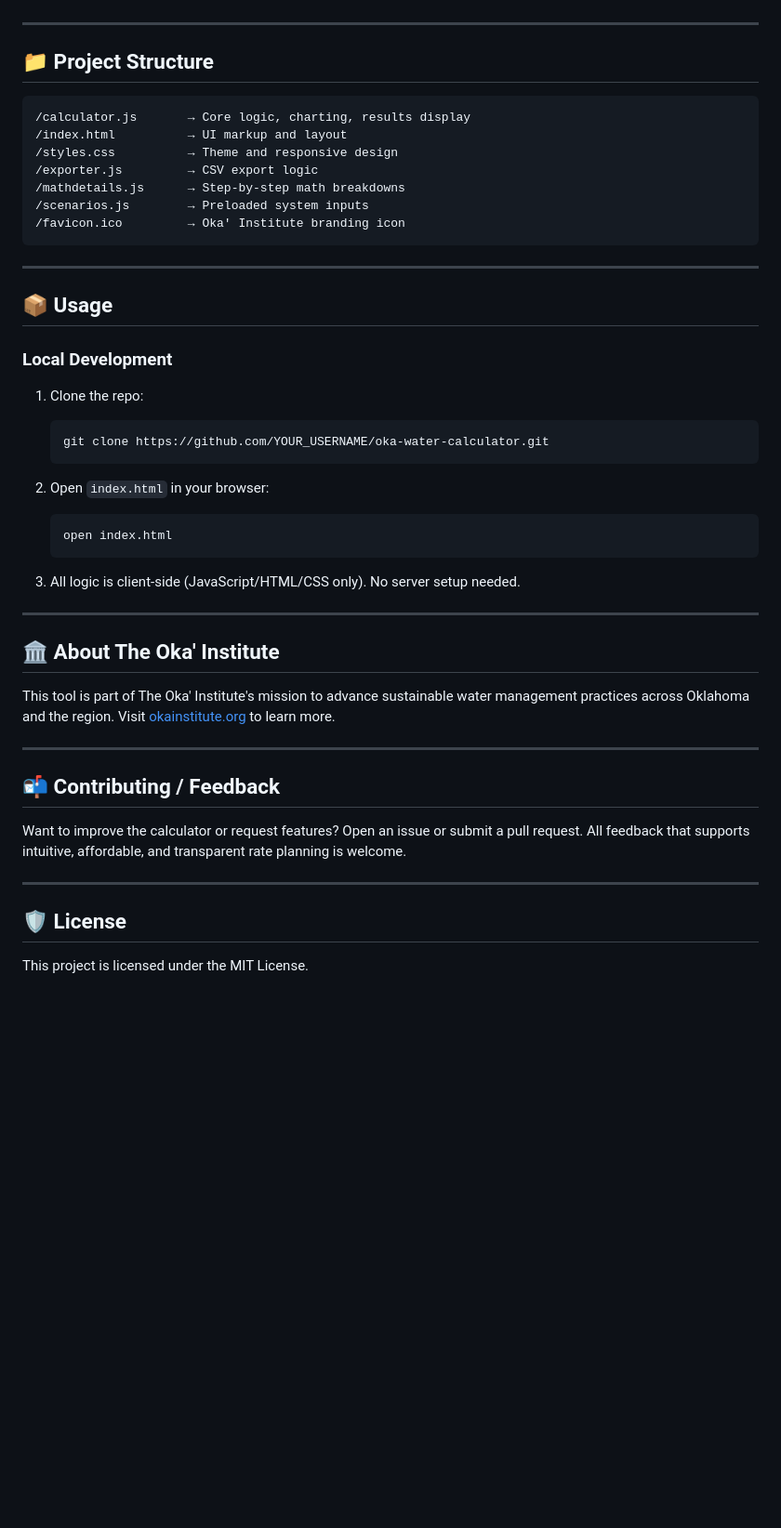
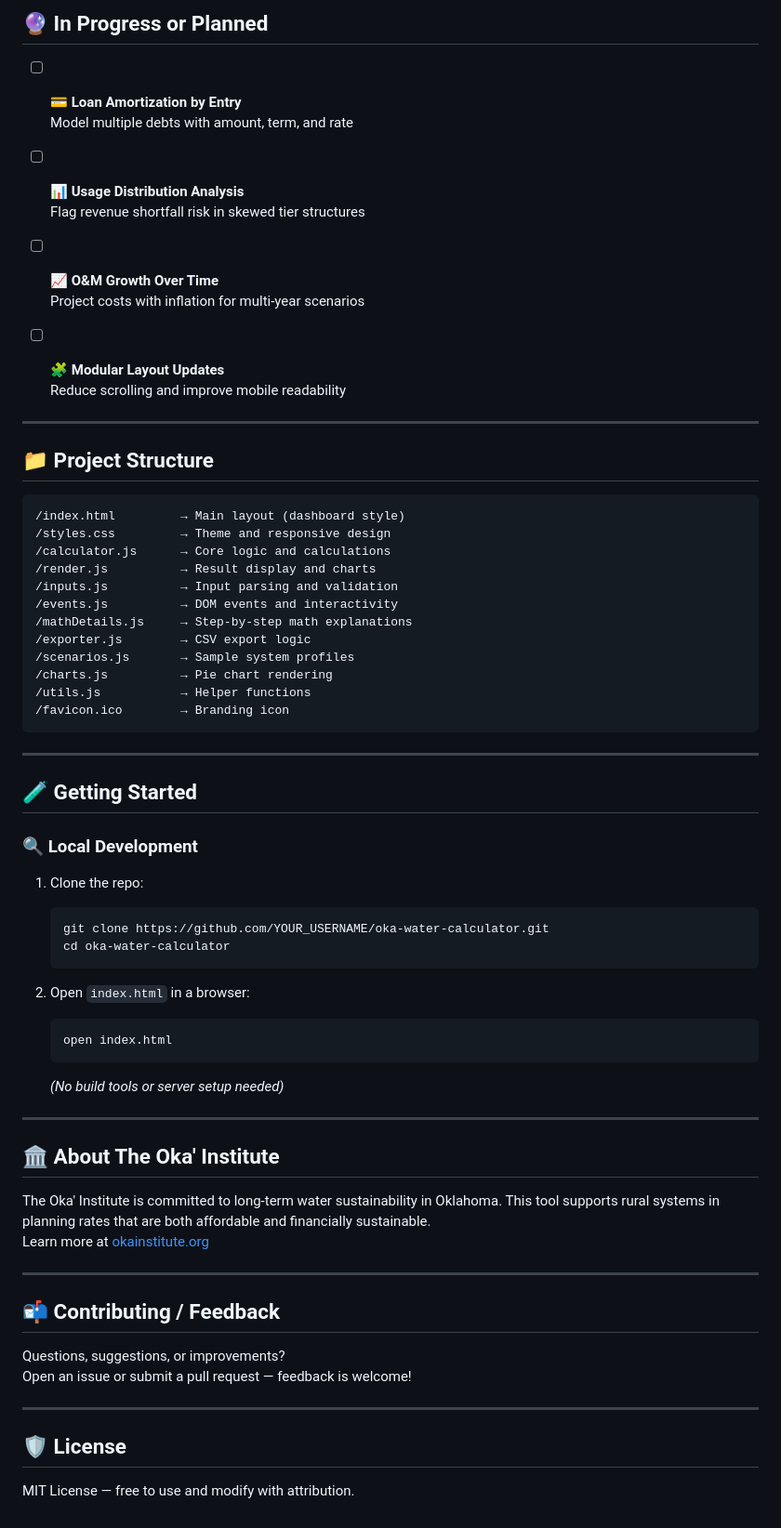
Before and after one commit to kevsynapthrive/oka-water-calculator, a Markdown page: README.md, the part around the change printed below. Shown: that part at 93% size. GitHub-like rendering; blank space fills up the shorter version.

````diff
--- a/README.md
+++ b/README.md
@@ -50,50 +62,69 @@ The calculator is grounded in EPA, AWWA, and NRWA guidance on full-cost pricing:
+## 🔮 In Progress or Planned
+
+- [ ] **💳 Loan Amortization by Entry**
+  Model multiple debts with amount, term, and rate
+
+- [ ] **📊 Usage Distribution Analysis**
+  Flag revenue shortfall risk in skewed tier structures
+
+- [ ] **📈 O&M Growth Over Time**
+  Project costs with inflation for multi-year scenarios
+
+- [ ] **🧩 Modular Layout Updates**
+  Reduce scrolling and improve mobile readability
 
 ---
 
 ## 📁 Project Structure
 
 ```
-/calculator.js       → Core logic, charting, results display
-/index.html          → UI markup and layout
-/styles.css          → Theme and responsive design
-/exporter.js         → CSV export logic
-/mathdetails.js      → Step-by-step math breakdowns
-/scenarios.js        → Preloaded system inputs
-/favicon.ico         → Oka' Institute branding icon
+/index.html         → Main layout (dashboard style)
+/styles.css         → Theme and responsive design
+/calculator.js      → Core logic and calculations
+/render.js          → Result display and charts
+/inputs.js          → Input parsing and validation
+/events.js          → DOM events and interactivity
+/mathDetails.js     → Step-by-step math explanations
+/exporter.js        → CSV export logic
+/scenarios.js       → Sample system profiles
+/charts.js          → Pie chart rendering
+/utils.js           → Helper functions
+/favicon.ico        → Branding icon
 ```
 
 ---
 
-## 📦 Usage
+## 🧪 Getting Started
 
-### Local Development
-
+### 🔍 Local Development
 1. Clone the repo:
    ```bash
    git clone https://github.com/YOUR_USERNAME/oka-water-calculator.git
+   cd oka-water-calculator
    ```
 
-2. Open `index.html` in your browser:
+2. Open `index.html` in a browser:
    ```bash
    open index.html
    ```
-
-3. All logic is client-side (JavaScript/HTML/CSS only). No server setup needed.
+   *(No build tools or server setup needed)*
 
 ---
 
 ## 🏛️ About The Oka' Institute
 
-This tool is part of The Oka' Institute's mission to advance sustainable water management practices across Oklahoma and the region. Visit [okainstitute.org](https://www.okainstitute.org/) to learn more.
+The Oka' Institute is committed to long-term water sustainability in Oklahoma. This tool supports rural systems in planning rates that are both affordable and financially sustainable.
+Learn more at [okainstitute.org](https://www.okainstitute.org/)
 
 ---
 
 ## 📬 Contributing / Feedback
 
-Want to improve the calculator or request features? Open an issue or submit a pull request. All feedback that supports intuitive, affordable, and transparent rate planning is welcome.
+Questions, suggestions, or improvements?
+Open an issue or submit a pull request — feedback is welcome!
 
 ---
 
 ## 🛡️ License
 
-This project is licensed under the MIT License.
+MIT License — free to use and modify with attribution.
````
Also changed, not shown: other parts of README.md (+40 -28 lines).
